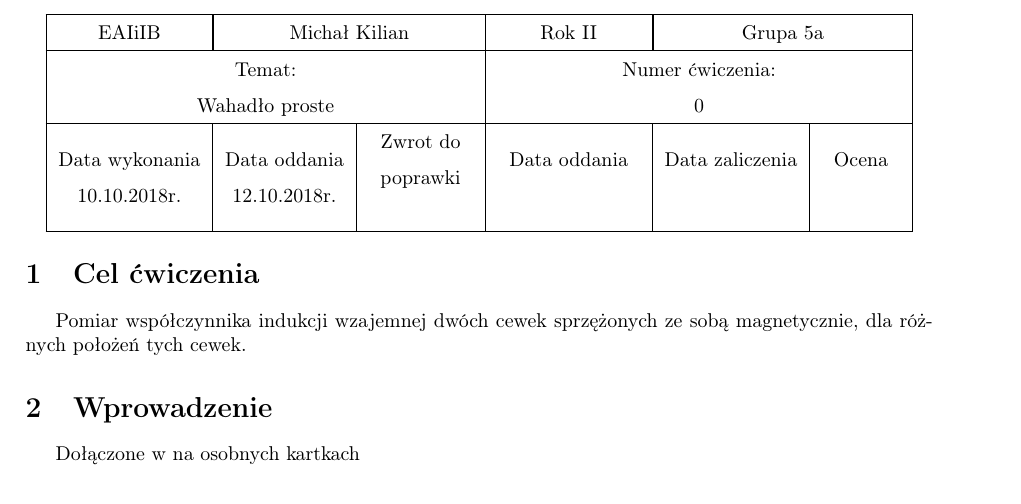
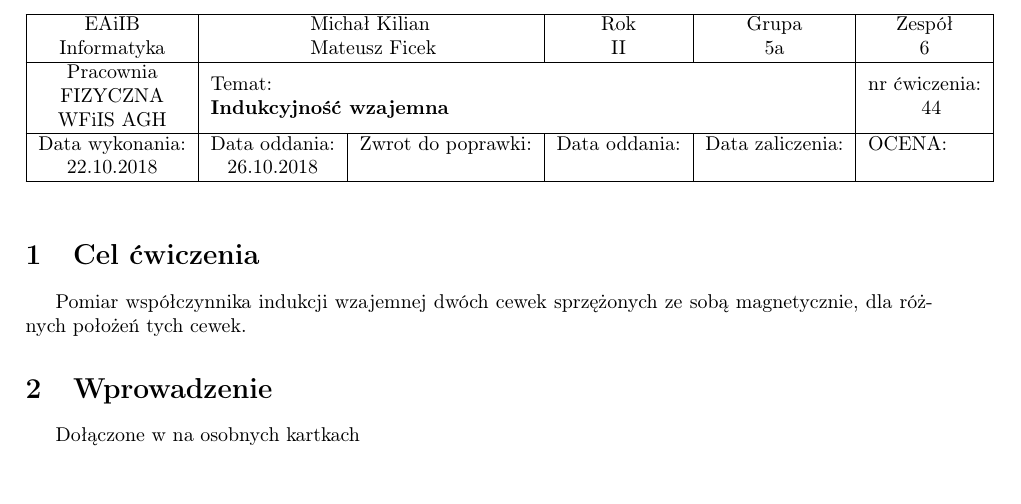
Before and after one commit to michalkilian/Fizyka_sprawozdanie, a LaTeX document (lab2_cw_44/fizyka44.tex): part of page 1 of 5, cut so that both start at the same text, the shorter picture padded with empty space. Compiled offline with pdfLaTeX.

Commit message:
add first page table

```diff
--- a/lab2_cw_44/fizyka44.tex
+++ b/lab2_cw_44/fizyka44.tex
@@ -17,23 +17,17 @@
 
 \begin{document}
 
-	\begin{center}
-		\bgroup
-		\def\arraystretch{1.5}
-		\begin{tabular}{|c|c|c|c|c|c|}
-			\hline
-			EAIiIB & \multicolumn{2}{|c|}{Michał Kilian} & Rok II & \multicolumn{2}{|c|}{Grupa 5a} \\
-			\hline
-			\multicolumn{3}{|c|}{\begin{tabular}{c}Temat: \\ Wahadło proste \end{tabular}} &
-			\multicolumn{3}{|c|}{\begin{tabular}{c}Numer ćwiczenia: \\ 0 \end{tabular}} \\
-			\hline
-			\begin{tabular}{@{}c@{}}Data wykonania\\10.10.2018r.\end{tabular} & \begin{tabular}{@{}c@{}}Data oddania\\12.10.2018r.\end{tabular} &
-			\begin{tabular}{c}Zwrot do\\poprawki\\\phantom{data} \end{tabular} & \begin{tabular}{c}Data oddania\\\phantom{data}\end{tabular} &
-			\begin{tabular}{@{}c@{}}Data zaliczenia\\\phantom{data}\end{tabular} & \begin{tabular}{c}Ocena\\\phantom{ocena}\end{tabular} \\[4ex]
-			\hline
-		\end{tabular}
-		\egroup
-	\end{center}
+\begin{table}[]
+	\centering
+	\begin{tabular}{lllllll}
+		\cline{1-6}
+		\multicolumn{1}{|c|}{\begin{tabular}[c]{@{}c@{}}EAiIB\\ Informatyka\end{tabular}}              & \multicolumn{2}{l|}{\begin{tabular}[c]{@{}l@{}}~~~~~~~~~~~~~~~Michał Kilian\\ ~~~~~~~~~~~~~~~Mateusz Ficek\end{tabular}}                                                                                                & \multicolumn{1}{c|}{\begin{tabular}[c]{@{}c@{}}Rok\\ II\end{tabular}}          & \multicolumn{1}{c|}{\begin{tabular}[c]{@{}c@{}}Grupa\\ 5a\end{tabular}}            & \multicolumn{1}{c|}{\begin{tabular}[4c]{@{}c@{}}Zespół\\ 6\end{tabular}}      &  \\ \cline{1-6}
+		\multicolumn{1}{|c|}{\begin{tabular}[c]{@{}c@{}}Pracownia\\ FIZYCZNA\\ WFiIS AGH\end{tabular}} & \multicolumn{4}{l|}{\begin{tabular}[c]{@{}l@{}}Temat:\\ \textbf{Indukcyjność wzajemna} \end{tabular}}                                                                                                                                                                                                                                            & \multicolumn{1}{l|}{\begin{tabular}[c]{@{}l@{}}nr ćwiczenia:\\ ~~~~~~~~44\end{tabular}} &  \\ \cline{1-6}
+		\multicolumn{1}{|l|}{\begin{tabular}[c]{@{}c@{}}Data wykonania:\\ 22.10.2018\end{tabular}}      & \multicolumn{1}{c|}{\begin{tabular}[c]{@{}c@{}}Data oddania:\\ 26.10.2018\end{tabular}} & \multicolumn{1}{l|}{\begin{tabular}[c]{@{}l@{}}Zwrot do poprawki:\\ \phantom{data poprawki}\end{tabular}} & \multicolumn{1}{l|}{\begin{tabular}[c]{@{}l@{}}Data oddania:\\  \phantom{data oddania}\end{tabular}} & \multicolumn{1}{l|}{\begin{tabular}[c]{@{}l@{}}Data zaliczenia:\\  \phantom{data zaliczenia}\end{tabular}} & \multicolumn{1}{l|}{\begin{tabular}[c]{@{}l@{}}OCENA:\\ \phantom{ocena}\end{tabular}}       &  \\ \cline{1-6}
+		&                                                                                         &                                                                                     &                                                                                &                                                                                   &                                                                               &
+	\end{tabular}
+\end{table}
+
 
 
 	\section{Cel ćwiczenia}
```
Also changed, not shown: lab2_cw_44/fizyka44.pdf, 2 other files.
